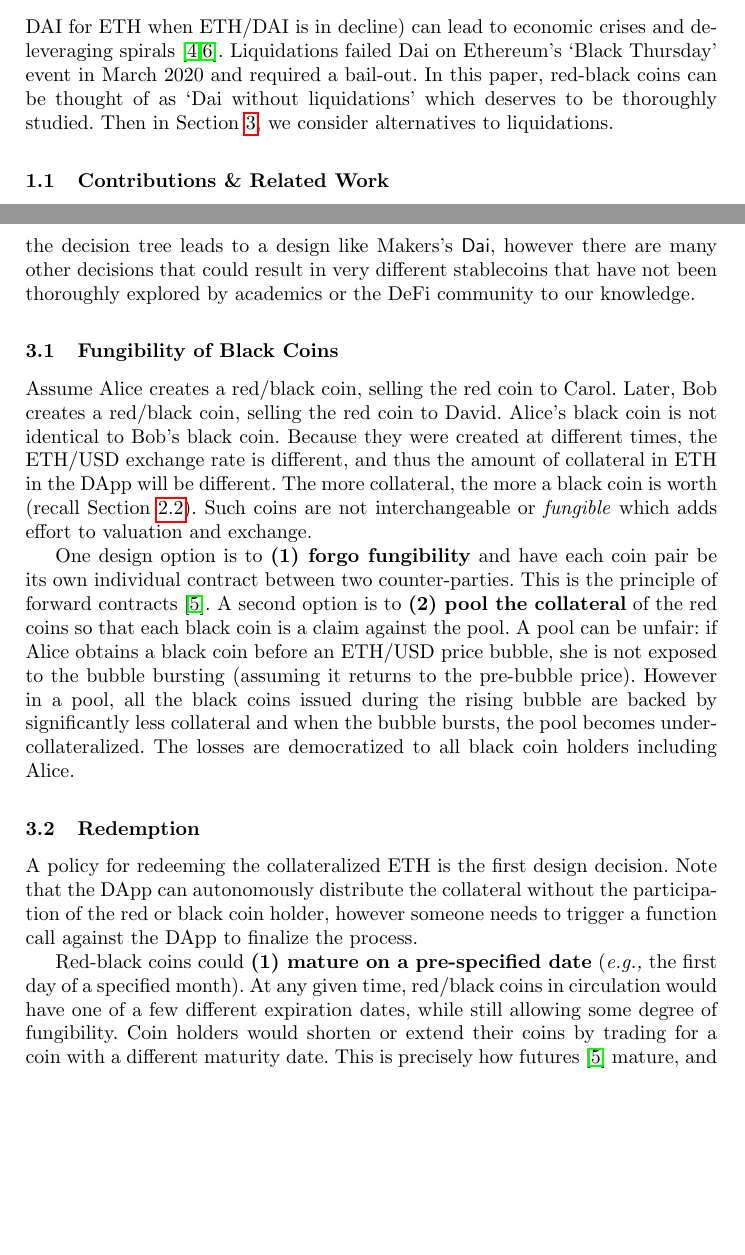
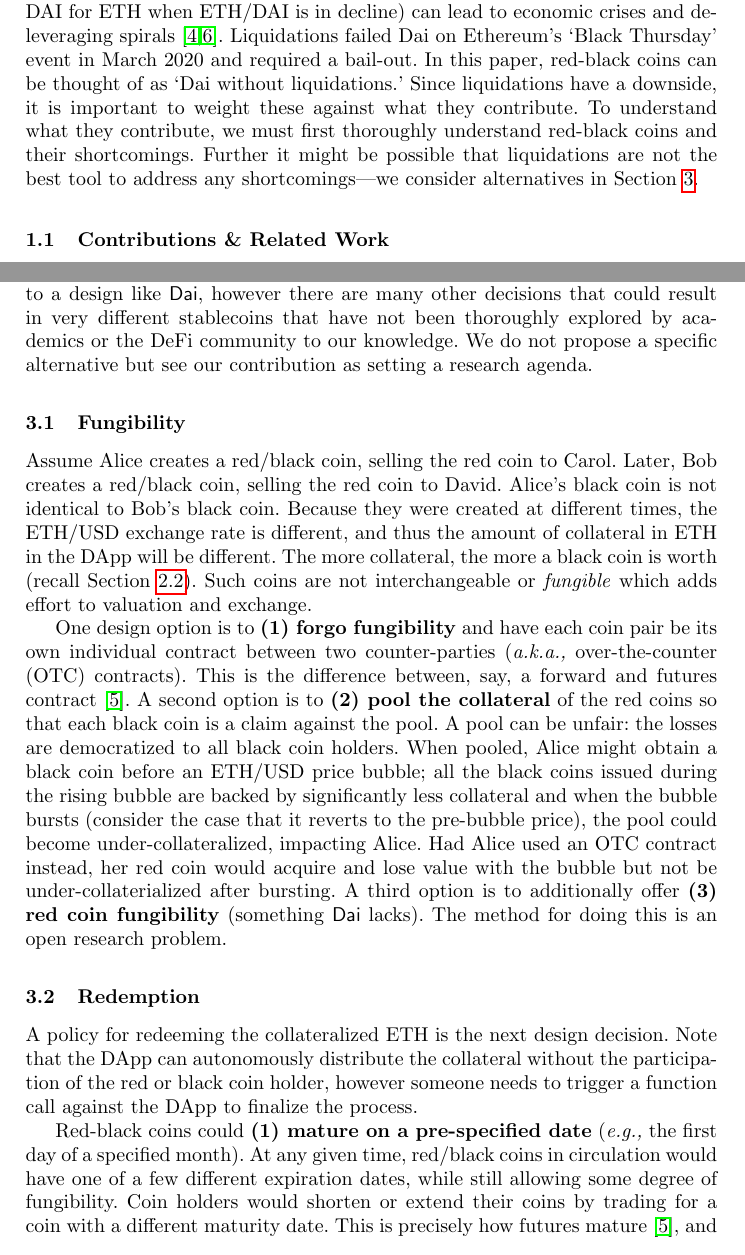
Before and after one commit to GreatSoshiant/Monte-Carlo, a LaTeX thesis (latex/LNCS/main.tex, which reads latex/LNCS/sections/body.tex): two parts of pages 3 and 6 of 9, joined at a grey line, cut so that both start at the same text, the shorter picture padded with empty space. Compiled offline with pdfLaTeX.

Commit message:
some edits

```diff
--- a/latex/LNCS/sections/body.tex
+++ b/latex/LNCS/sections/body.tex
@@ -18,5 +18,5 @@ The key idea is that the black coin will nearly always be worth the equivalent o
 
-\paragraph{Liquidations.} The worst-case scenario for a red-black coin is a decline in the value of ETH/USD. As a primitive, red-black coins simply force the holders to take on this risk. By contrast, liquidations are the main preventative mechanism used by full-fledged systems like Dai. Liquidations are controversial: many vault holders have lost ETH due to liquidations, they require special monitoring tools (\eg \texttt{DeFiSaver.com}), any analysis includes assumptions about how humans behave and how fast market actions can be taken, and maligned incentives (\eg return DAI for ETH when ETH/DAI is in decline) can lead to economic crises and de-leveraging spirals~\cite{GPH+20,KMM20}. Liquidations failed Dai on Ethereum's `Black Thursday' event in March 2020 and required a bail-out. In this paper, red-black coins can be thought of as `Dai without liquidations' which deserves to be thoroughly studied. Then in Section~\ref{sec:taxonomy}, we consider alternatives to liquidations.
+\paragraph{Liquidations.} The worst-case scenario for a red-black coin is a decline in the value of ETH/USD. As a primitive, red-black coins simply force the holders to take on this risk. By contrast, liquidations are the main preventative mechanism used by full-fledged systems like Dai. Liquidations are controversial: many vault holders have lost ETH due to liquidations, they require special monitoring tools (\eg \texttt{DeFiSaver.com}), any analysis includes assumptions about how humans behave and how fast market actions can be taken, and maligned incentives (\eg return DAI for ETH when ETH/DAI is in decline) can lead to economic crises and de-leveraging spirals~\cite{GPH+20,KMM20}. Liquidations failed Dai on Ethereum's `Black Thursday' event in March 2020 and required a bail-out. In this paper, red-black coins can be thought of as `Dai without liquidations.' Since liquidations have a downside, it is important to weight these against what they contribute. To understand what they contribute, we must first thoroughly understand red-black coins and their shortcomings. Further it might be possible that liquidations are not the best tool to address any shortcomings---we consider alternatives in Section~\ref{sec:taxonomy}.
 
 \subsection{Contributions \& Related Work} We reference some financial instruments and terminology throughout the paper; we refer the reader elsewhere for full explanations of these~\cite{Har03}. Several systemization of knowledge papers cover stablecoins~\cite{PHP+19,MSS20,CDM20}. Our notion of a red-black coin is inspired by the `indirectly-backed' classification from~\cite{CDM20}. In the other two~\cite{PHP+19,MSS20}, the mechanism is described as allowing a user to `borrow' USD from themselves using their ETH as collateral---we find this perspective less intuitive. None of the three SoKs provide deep coverage, analysis, or modelling of the stability mechanism in this paper, and instead focus on surveying several different types of stablecoins and mechanisms. Maker is considered a decentralized finance (DeFi) project and it (and other DeFi projects) has been studied from orthogonal angles including attacks/measurements on governance and oracles, attacks using flash loans, and modelling liquidity crises~\cite{GRB20,GPH+20,QZLG20,KMM20}.
 
@@ -77,23 +77,23 @@ Speculators seek out red coins but what about a user that wants to hold ETH with
 \label{sec:taxonomy}
 
-Red-black coins are primitives. Other aspects of their design should to be considered before they actually are deployed. Design decisions include the maturity/redemption policy, how to make black and red coins fungible, and interventions to prevent the black coin from breaking the buck. One path through the decision tree leads to a design like Makers's \dai, however there are many other decisions that could result in very different stablecoins that have not been thoroughly explored by academics or the DeFi community to our knowledge.
+Red-black coins are primitives. Before deploying them, other aspects of their design should to be considered. Design decisions include the maturity/redemption policy, how to make black and red coins fungible, and interventions to prevent the black coin from breaking the buck. One path through the decision tree leads to a design like \dai, however there are many other decisions that could result in very different stablecoins that have not been thoroughly explored by academics or the DeFi community to our knowledge. We do not propose a specific alternative but see our contribution as setting a research agenda.
 
 %The purpose of this section is to emphasize that \dai is one set of reasonable decisions but there are many alternative designs that have not been (to our knowledge) explored.
 
 % = = = = = = = = = = = = = = = = = = = = = = = = = = = = = = = = = = = = = = = = = =
 
-\subsection{Fungibility of Black Coins}
+\subsection{Fungibility}
 
 Assume Alice creates a red/black coin, selling the red coin to Carol. Later, Bob creates a red/black coin, selling the red coin to David. Alice's black coin is not identical to Bob's black coin. Because they were created at different times, the ETH/USD exchange rate is different, and thus the  amount of collateral in ETH in the DApp will be different. The more collateral, the more a black coin is worth (recall Section~\ref{sec:redchar}). Such coins are not interchangeable or \textit{fungible} which adds effort to valuation and exchange.
 
-One design option is to \textbf{(1) forgo fungibility} and have each coin pair be its own individual contract between two counter-parties. This is the principle of forward contracts \cite{Har03}. A second option is to \textbf{(2) pool the collateral} of the red coins so that each black coin is a claim against the pool. A pool can be unfair: if Alice obtains a black coin before an ETH/USD price bubble, she is not exposed to the bubble bursting (assuming it returns to the pre-bubble price). However in a pool, all the black coins issued during the rising bubble are backed by significantly less collateral and when the bubble bursts, the pool becomes under-collateralized. The losses are democratized to all black coin holders including Alice.
+One design option is to \textbf{(1) forgo fungibility} and have each coin pair be its own individual contract between two counter-parties (\aka over-the-counter (OTC) contracts). This is the difference between, say, a forward and futures contract~\cite{Har03}. A second option is to \textbf{(2) pool the collateral} of the red coins so that each black coin is a claim against the pool. A pool can be unfair: the losses are democratized to all black coin holders. When pooled, Alice might obtain a black coin before an ETH/USD price bubble; all the black coins issued during the rising bubble are backed by significantly less collateral and when the bubble bursts (consider the case that it reverts to the pre-bubble price), the pool could become under-collateralized, impacting Alice. Had Alice used an OTC contract instead, her red coin would acquire and lose value with the bubble but not be under-collaterialized after bursting. A third option is to additionally offer \textbf{(3) red coin fungibility} (something \dai lacks). The method for doing this is an open research problem.
 
 % = = = = = = = = = = = = = = = = = = = = = = = = = = = = = = = = = = = = = = = = = =
 
 \subsection{Redemption}
 \label{sec:maturity}
 
-A policy for redeeming the collateralized ETH is the first design decision. Note that the DApp can autonomously distribute the collateral without the participation of the red or black coin holder, however someone needs to trigger a function call against the DApp to finalize the process.
+A policy for redeeming the collateralized ETH is the next design decision. Note that the DApp can autonomously distribute the collateral without the participation of the red or black coin holder, however someone needs to trigger a function call against the DApp to finalize the process.
 
- Red-black coins could \textbf{(1) mature on a pre-specified date} (\eg the first day of a specified month). At any given time, red/black coins in circulation would have one of a few different expiration dates, while still allowing some degree of fungibility. Coin holders would shorten or extend their coins by trading for a coin with a different maturity date. This is precisely how futures \cite{Har03} mature, and yTokens are based on the same principle~\cite{RoNi20}. After maturity, the DApp would lock all transfer functions and only allow withdrawal by the coin holders. The first to ask for a withdrawal would trigger the DApp to look up the ETH/USD price as of the maturity date and split the collateral accordingly.
+ Red-black coins could \textbf{(1) mature on a pre-specified date} (\eg the first day of a specified month). At any given time, red/black coins in circulation would have one of a few different expiration dates, while still allowing some degree of fungibility. Coin holders would shorten or extend their coins by trading for a coin with a different maturity date. This is precisely how futures  mature~\cite{Har03}, and yTokens are based on the same principle~\cite{RoNi20}. After maturity, the DApp would lock all transfer functions and only allow withdrawal by the coin holders. The first to ask for a withdrawal would trigger the DApp to look up the ETH/USD price as of the maturity date and split the collateral accordingly.
 
```
Also changed, not shown: latex/LNCS/sections/abstract.tex (+1 -1 lines), latex/LNCS/main.pdf, latex/LNCS/sections/body.tex (17 more changed lines), 4 other files.
